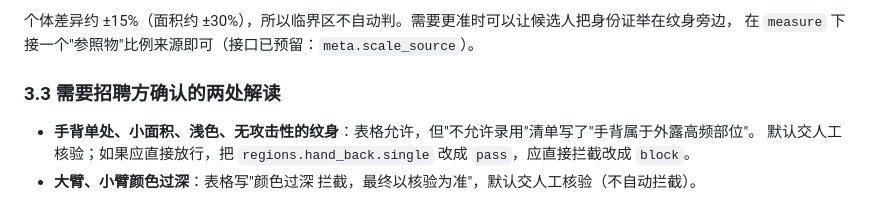
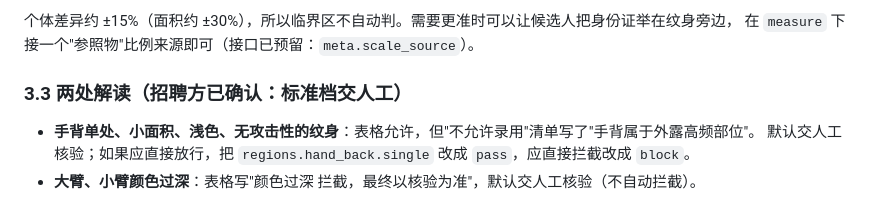
Before and after one commit to bwz5566/limb-check, a Markdown page: docs/HANDS.md, the part around the change. Drawn GitHub-style.

```diff
--- a/docs/HANDS.md
+++ b/docs/HANDS.md
@@ -74,7 +74,7 @@
 个体差异约 ±15%（面积约 ±30%），所以临界区不自动判。需要更准时可以让候选人把身份证举在纹身旁边，
 在 `measure` 下接一个"参照物"比例来源即可（接口已预留：`meta.scale_source`）。
 
-### 3.3 需要招聘方确认的两处解读
+### 3.3 两处解读（招聘方已确认：标准档交人工）
 
 - **手背单处、小面积、浅色、无攻击性的纹身**：表格允许，但"不允许录用"清单写了"手背属于外露高频部位"。
   默认交人工核验；如果应直接放行，把 `regions.hand_back.single` 改成 `pass`，应直接拦截改成 `block`。
```
Also changed, not shown: docs/PROGRESS.md (+4 -3 lines).
